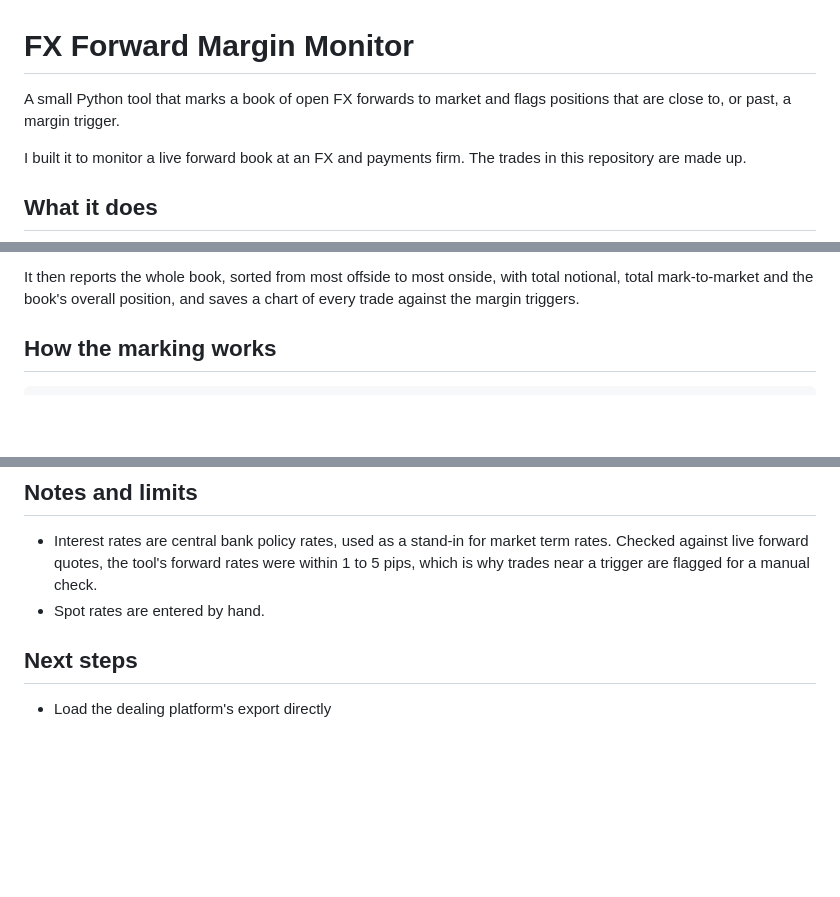
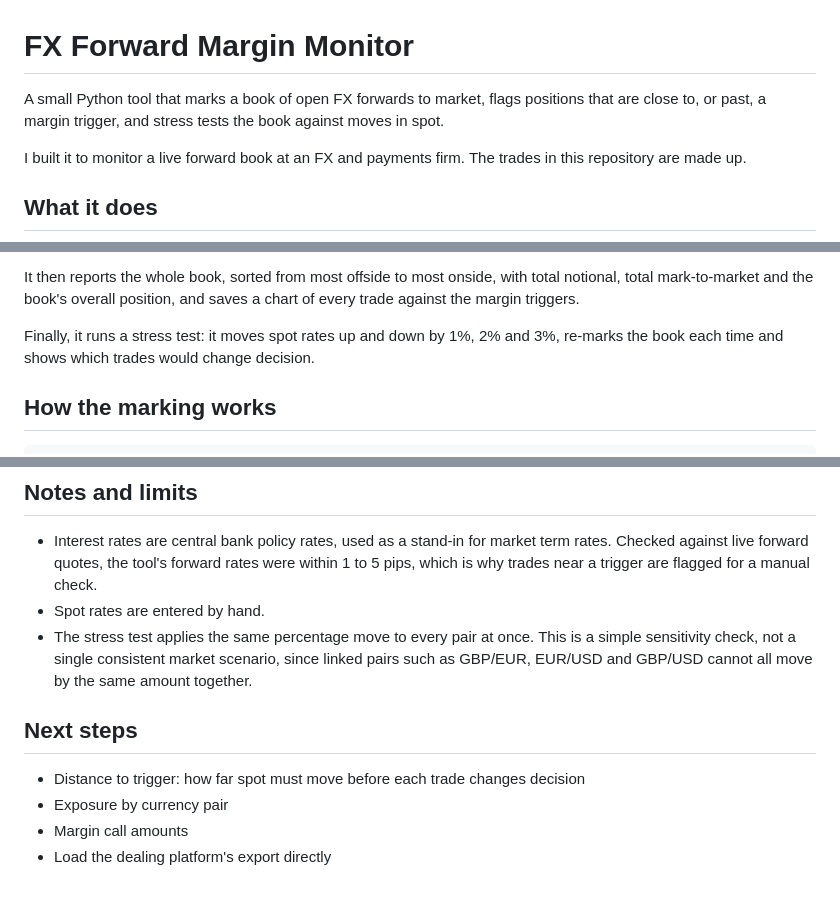
Before and after one commit to jamiebarry-fx/fx-forward-margin, a Markdown page: README.md, 3 parts joined by grey strips. GitHub-like rendering; blank space fills up the shorter version.

```diff
--- a/README.md
+++ b/README.md
@@ -1,7 +1,8 @@
 # FX Forward Margin Monitor
 
-A small Python tool that marks a book of open FX forwards to market and flags
-positions that are close to, or past, a margin trigger.
+A small Python tool that marks a book of open FX forwards to market, flags
+positions that are close to, or past, a margin trigger, and stress tests the
+book against moves in spot.
 
 I built it to monitor a live forward book at an FX and payments firm. The trades
 in this repository are made up.
@@ -22,6 +23,9 @@ For each open forward it:
 It then reports the whole book, sorted from most offside to most onside, with
 total notional, total mark-to-market and the book's overall position, and saves
 a chart of every trade against the margin triggers.
+
+Finally, it runs a stress test: it moves spot rates up and down by 1%, 2% and 3%,
+re-marks the book each time and shows which trades would change decision.
 
 ## How the marking works
 
@@ -85,7 +126,14 @@ can be red before the 4% line, because their margin call level is 3%.
   were within 1 to 5 pips, which is why trades near a trigger are flagged for
   a manual check.
 - Spot rates are entered by hand.
+- The stress test applies the same percentage move to every pair at once. This
+  is a simple sensitivity check, not a single consistent market scenario, since
+  linked pairs such as GBP/EUR, EUR/USD and GBP/USD cannot all move by the same
+  amount together.
 
 ## Next steps
 
+- Distance to trigger: how far spot must move before each trade changes decision
+- Exposure by currency pair
+- Margin call amounts
 - Load the dealing platform's export directly
```
Also changed, not shown: other parts of README.md (+50 -13 lines), book_chart.png, 1 other file.
